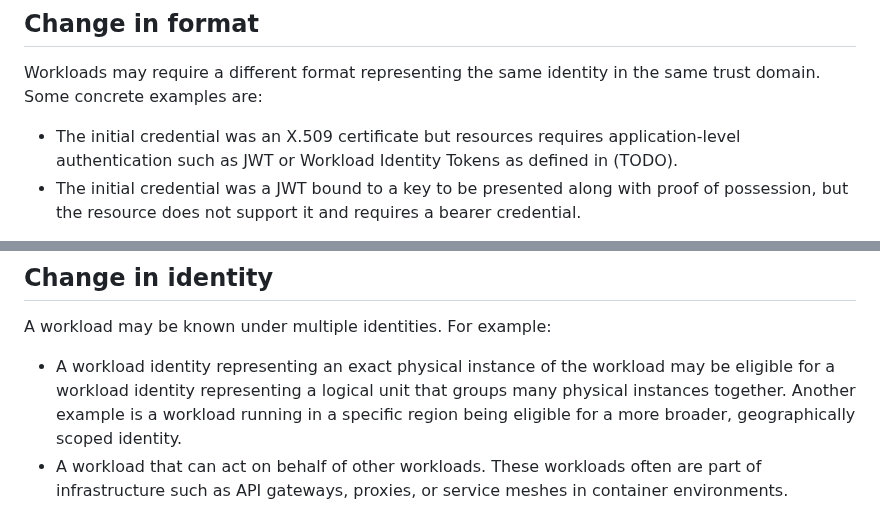
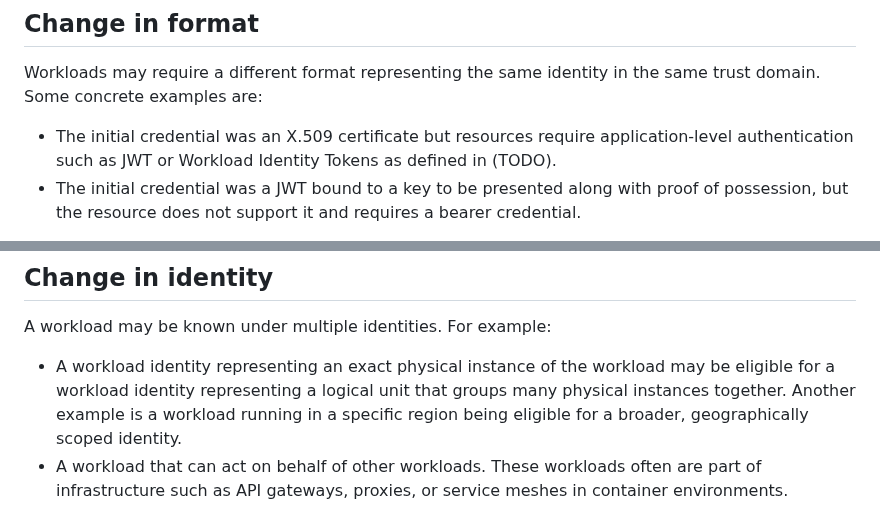
Before and after one commit to arndt-s/wimse-credential-exchange, a Markdown page: draft-schwenkschuster-wimse-credential-exchange.md, 2 parts joined by grey strips. GitHub-like rendering.

Commit message:
Apply suggestions from code review
Co-authored-by: Copilot <175728472+Copilot@users.noreply.github.com>

```diff
--- a/draft-schwenkschuster-wimse-credential-exchange.md
+++ b/draft-schwenkschuster-wimse-credential-exchange.md
@@ -78,7 +78,7 @@ There are many reasons for a credential exchange. The following list highlights
 
 Workloads may require a different format representing the same identity in the same trust domain. Some concrete examples are:
 
-* The initial credential was an X.509 certificate but resources requires application-level authentication such as JWT or Workload Identity Tokens as defined in (TODO).
+* The initial credential was an X.509 certificate but resources require application-level authentication such as JWT or Workload Identity Tokens as defined in (TODO).
 * The initial credential was a JWT bound to a key to be presented along with proof of possession, but the resource does not support it and requires a bearer credential.
 
 "Credential format" is difficult to define abstractly. Some formats are opaque to the workload and should remain that way. For instance, how an OAuth 2.0 Bearer token is constructed, and whether it carries claims or not, is not a concern of the workload. That a bearer token is required, however, is known to the workload. So a change in format between a bearer token and an X.509 certificate is certainly a change in format the workload can require. A different encoding of a bearer token, on the other hand, is not and this specification does not address those cases.
@@ -96,7 +96,7 @@ Generally, scope should already be present and configured approperately with the
 
 A workload may be known under multiple identities. For example:
 
-* A workload identity representing an exact physical instance of the workload may be eligible for a workload identity representing a logical unit that groups many physical instances together. Another example is a workload running in a specific region being eligible for a more broader, geographically scoped identity.
+* A workload identity representing an exact physical instance of the workload may be eligible for a workload identity representing a logical unit that groups many physical instances together. Another example is a workload running in a specific region being eligible for a broader, geographically scoped identity.
 * A workload that can act on behalf of other workloads. These workloads often are part of infrastructure such as API gateways, proxies, or service meshes in container environments.
 
 ## Change in trust domain
```
